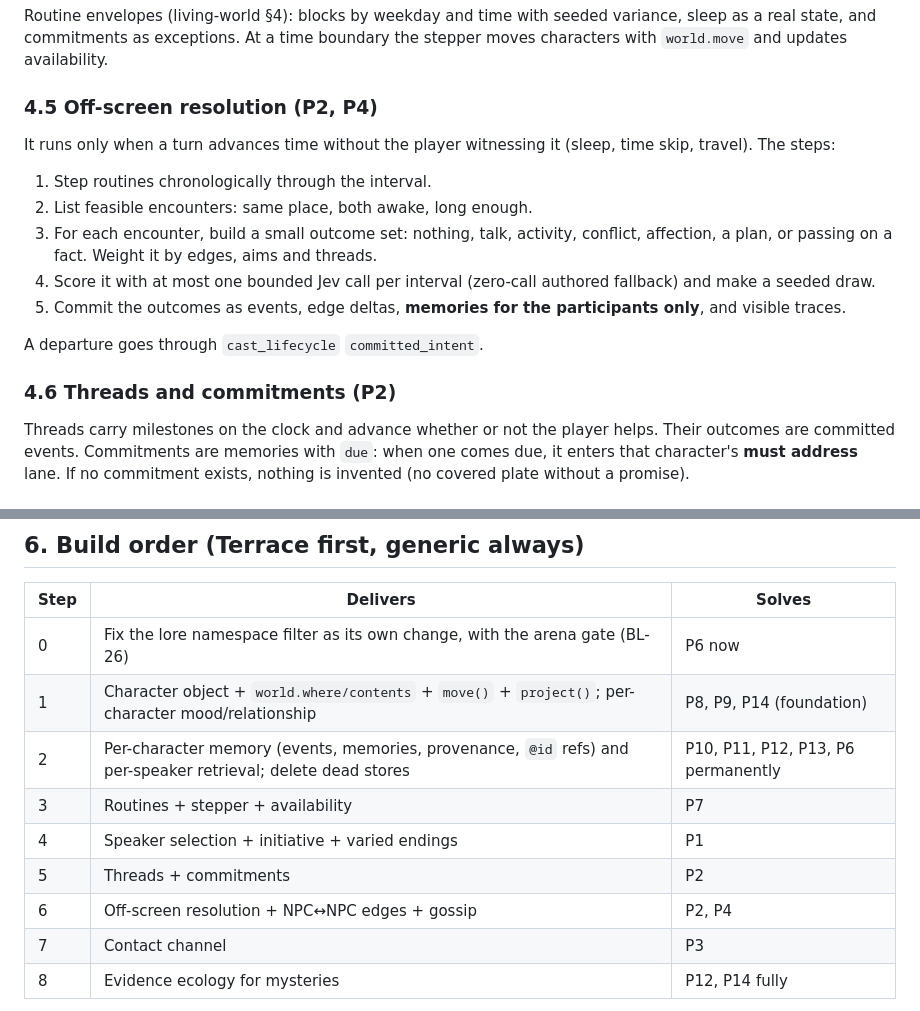
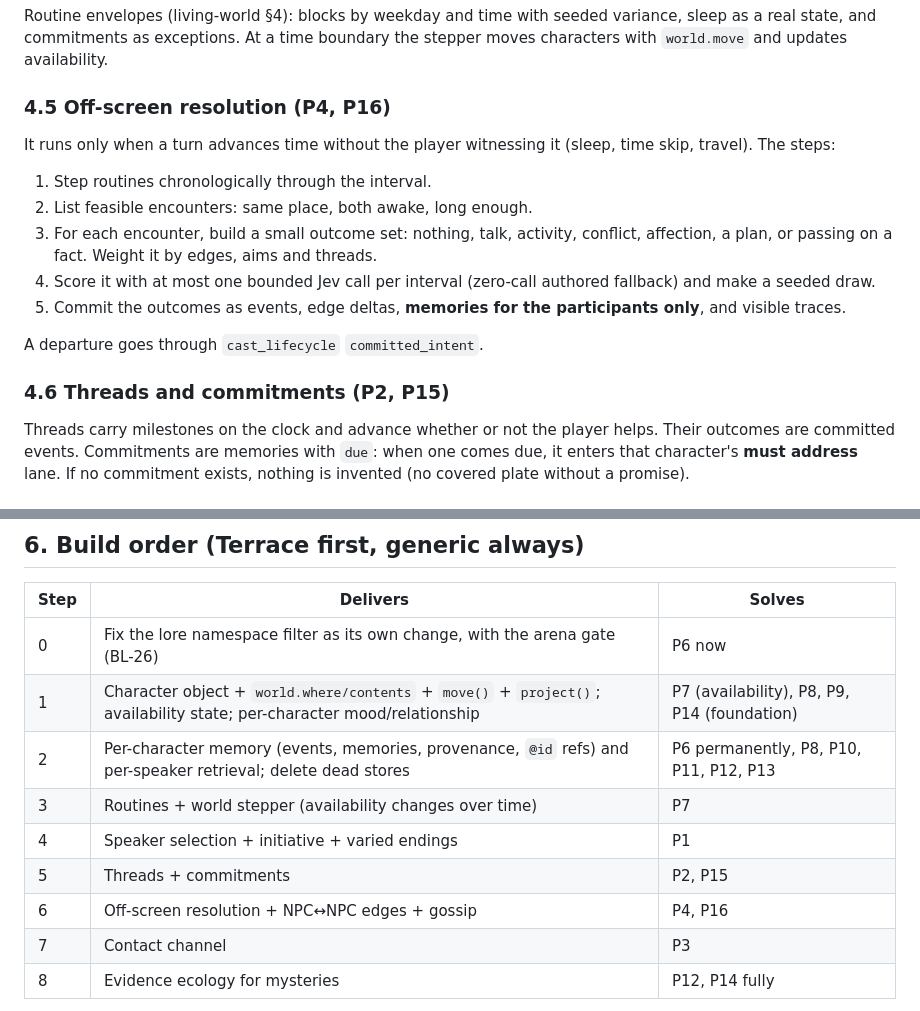
Before and after one commit to flyingabove/mvp_chat, a Markdown page: documentation/model_output_docs/CHARACTER_WORLD_MODEL_REDESIGN.md, 2 parts joined by grey strips. Rendered like a GitHub page.

```diff
--- a/documentation/model_output_docs/CHARACTER_WORLD_MODEL_REDESIGN.md
+++ b/documentation/model_output_docs/CHARACTER_WORLD_MODEL_REDESIGN.md
@@ -171,7 +173,7 @@ Each speaker has a small aim from their Mind. The storyteller writes only for th
 Routine envelopes (living-world §4): blocks by weekday and time with seeded variance, sleep as a real state, and
 commitments as exceptions. At a time boundary the stepper moves characters with `world.move` and updates availability.
 
-### 4.5 Off-screen resolution (P2, P4)
+### 4.5 Off-screen resolution (P4, P16)
 It runs only when a turn advances time without the player witnessing it (sleep, time skip, travel). The steps:
 1. Step routines chronologically through the interval.
 2. List feasible encounters: same place, both awake, long enough.
@@ -181,7 +183,7 @@ It runs only when a turn advances time without the player witnessing it (sleep,
 
 A departure goes through `cast_lifecycle` `committed_intent`.
 
-### 4.6 Threads and commitments (P2)
+### 4.6 Threads and commitments (P2, P15)
 Threads carry milestones on the clock and advance whether or not the player helps. Their outcomes are committed
 events. Commitments are memories with `due`: when one comes due, it enters that character's **must address** lane. If
 no commitment exists, nothing is invented (no covered plate without a promise).
@@ -212,12 +214,12 @@ knowledge updates.
 | Step | Delivers | Solves |
 |---|---|---|
 | 0 | Fix the lore namespace filter as its own change, with the arena gate (BL-26) | P6 now |
-| 1 | Character object + `world.where/contents` + `move()` + `project()`; per-character mood/relationship | P8, P9, P14 (foundation) |
-| 2 | Per-character memory (events, memories, provenance, `@id` refs) and per-speaker retrieval; delete dead stores | P10, P11, P12, P13, P6 permanently |
-| 3 | Routines + stepper + availability | P7 |
+| 1 | Character object + `world.where/contents` + `move()` + `project()`; availability state; per-character mood/relationship | P7 (availability), P8, P9, P14 (foundation) |
+| 2 | Per-character memory (events, memories, provenance, `@id` refs) and per-speaker retrieval; delete dead stores | P6 permanently, P8, P10, P11, P12, P13 |
+| 3 | Routines + world stepper (availability changes over time) | P7 |
 | 4 | Speaker selection + initiative + varied endings | P1 |
-| 5 | Threads + commitments | P2 |
-| 6 | Off-screen resolution + NPC↔NPC edges + gossip | P2, P4 |
+| 5 | Threads + commitments | P2, P15 |
+| 6 | Off-screen resolution + NPC↔NPC edges + gossip | P4, P16 |
 | 7 | Contact channel | P3 |
 | 8 | Evidence ecology for mysteries | P12, P14 fully |
 
```
Also changed, not shown: other parts of documentation/model_output_docs/CHARACTER_WORLD_MODEL_REDESIGN.md (+18 -16 lines).
